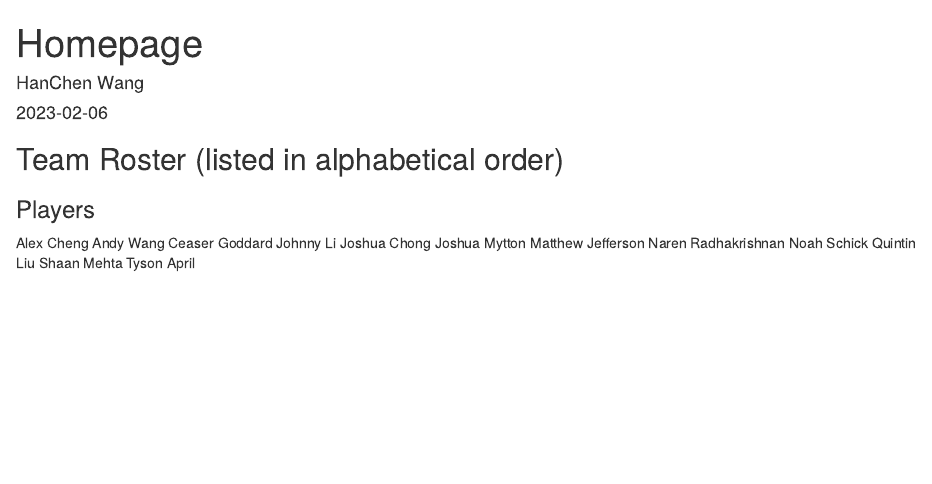
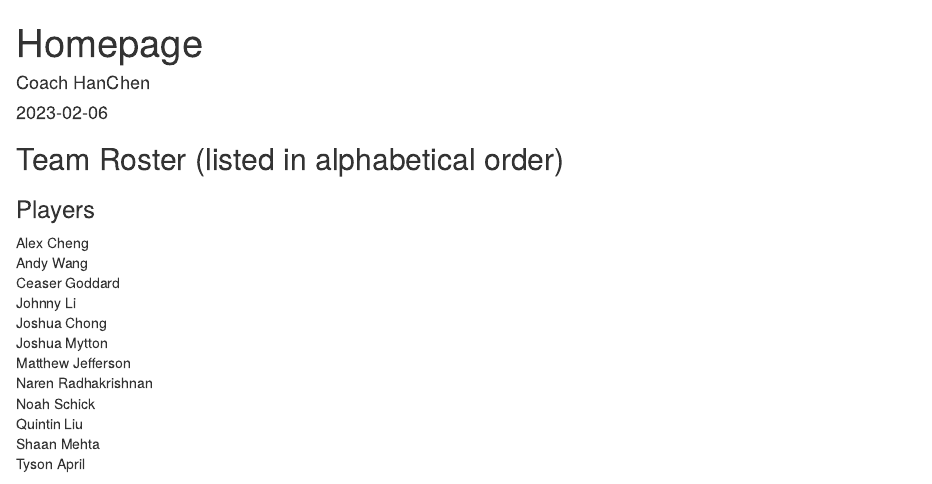
Before and after one commit to hcwang24/SWC_Juvenile_Boys_Bball_2022_23, an R Markdown document (homepage.Rmd): the page in a window 1100 px wide, from its top. Rendered offline with R 4.5, knitr and Pandoc, with nearby package versions.

```diff
--- a/homepage.Rmd
+++ b/homepage.Rmd
@@ -1,6 +1,6 @@
 ---
 title: "Homepage"
-author: "HanChen Wang"
+author: "Coach HanChen"
 date: "`r Sys.Date()`"
 output: html_document
 ---
```
Also changed, not shown: homepage.html.
